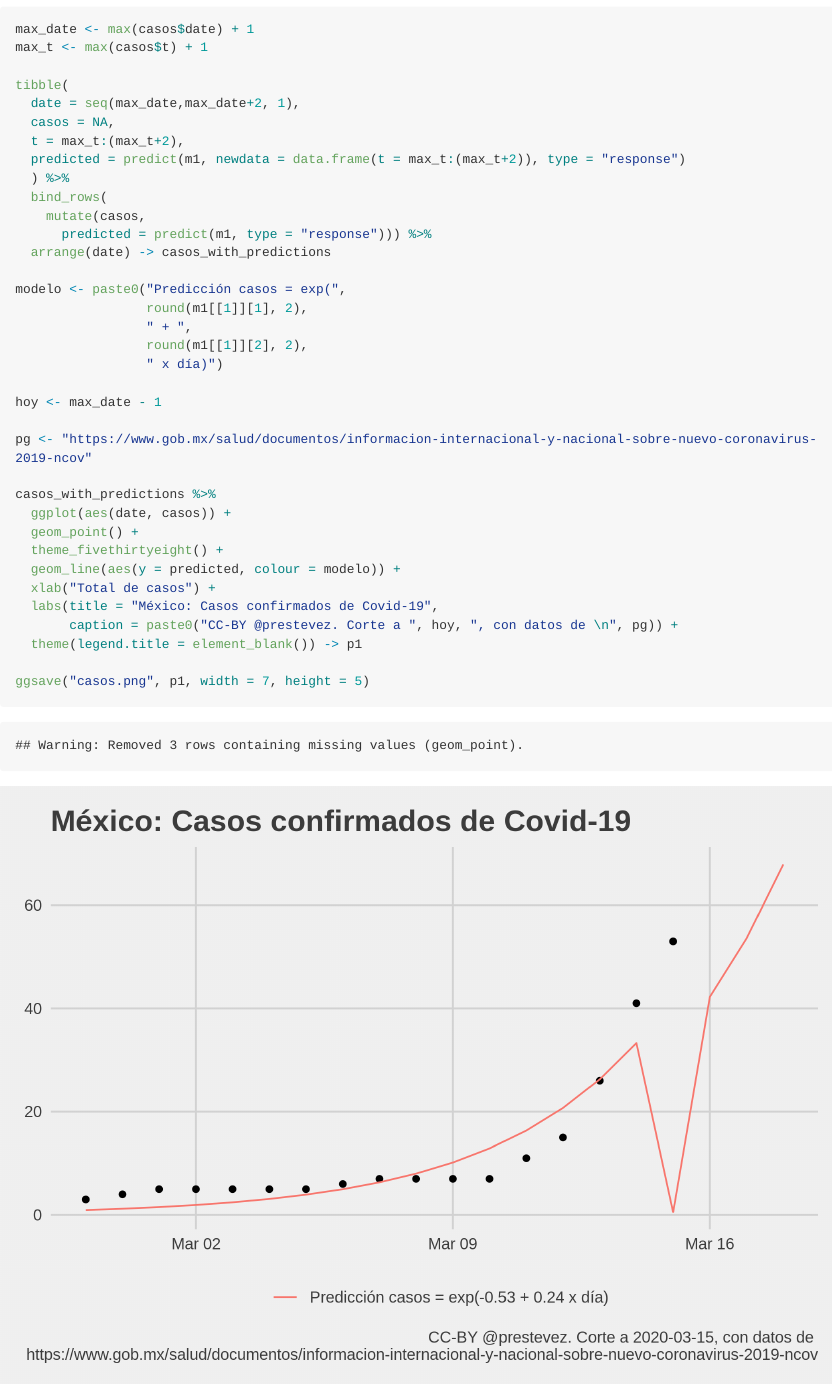
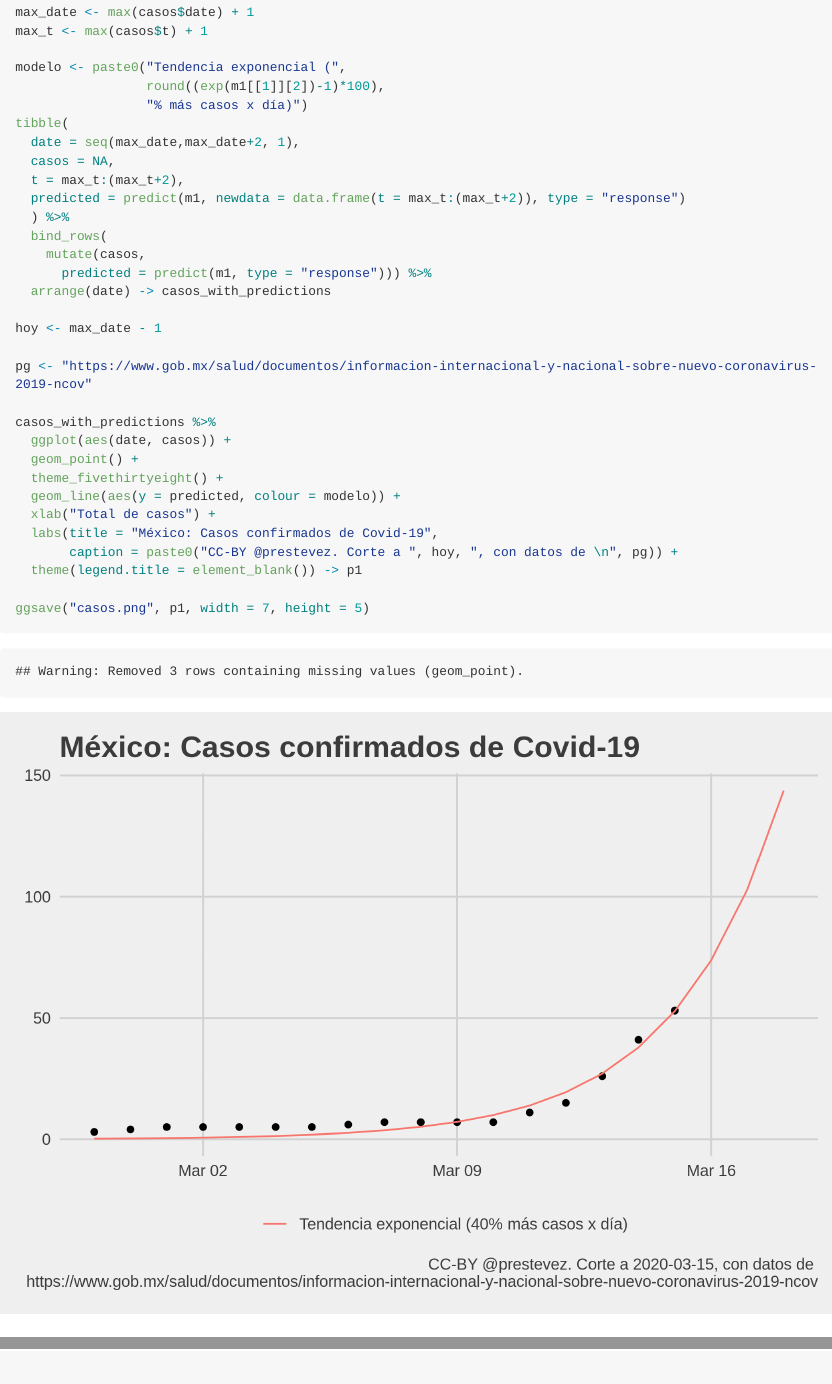
Before and after one commit to prestevez/covid-19-mx, an R Markdown document (README.Rmd): the page in a window 1100 px wide, from 710 px down before the commit and from 650 px down after it, so that both start at the same text, and a second part further down, joined at a grey line. The pictures show the output file README.md that the author committed with the source, drawn offline in the style of GitHub; long lines of code are wrapped.

Commit message:
Fixed some aesthetic issues

```diff
--- a/README.Rmd
+++ b/README.Rmd
@@ -27,6 +28,9 @@ m1 <- glm(casos ~ t,
 max_date <- max(casos$date) + 1
 max_t <- max(casos$t) + 1
 
+modelo <- paste0("Tendencia exponencial (",
+                 round((exp(m1[[1]][2])-1)*100),
+                 "% más casos x día)")
 tibble(
   date = seq(max_date,max_date+2, 1),
   casos = NA,
@@ -37,12 +41,6 @@ tibble(
     mutate(casos,
       predicted = predict(m1, type = "response"))) %>%
   arrange(date) -> casos_with_predictions
-
-modelo <- paste0("Predicción casos = exp(",
-                 round(m1[[1]][1], 2),
-                 " + ",
-                 round(m1[[1]][2], 2),
-                 " x día)")
 
 hoy <- max_date - 1
 
--- a/confirmados.csv
+++ b/confirmados.csv
@@ -1,4 +1,5 @@
 date,casos
+2020-03-15,53
 2020-03-14,41
 2020-03-13,26
 2020-03-12,15
@@ -16,4 +17,3 @@ date,casos
 2020-02-29,4
 2020-02-28,3
 2020-02-27,0
-2020-03-15,53
```
Also changed, not shown: README.md, casos.png, README.Rmd (3 more changed lines).
